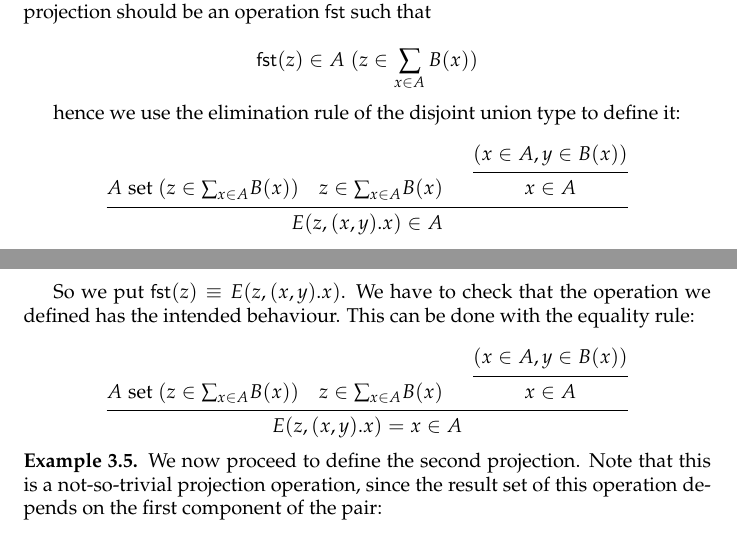
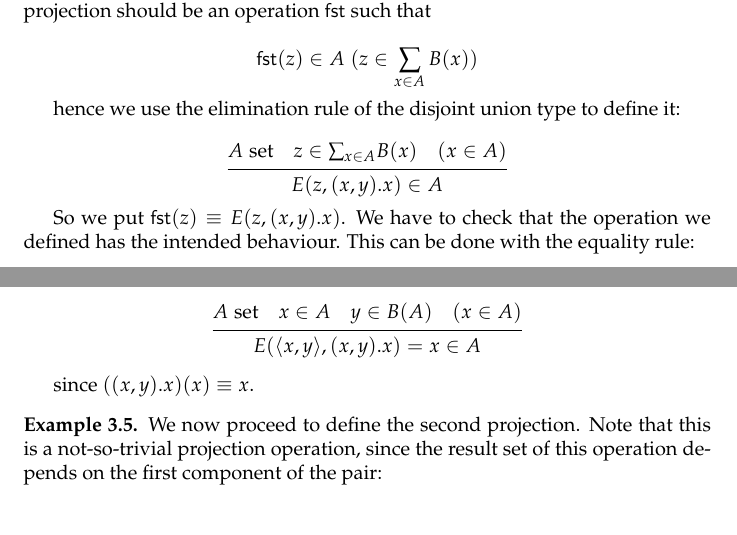
Before and after one commit to tobiatesan/tt-lecture-notes, a LaTeX document (notes.tex, which reads sections/sets.tex): two parts of pages 13 and 14 of 16, joined at a grey line, cut so that both start at the same text. Compiled offline with pdfLaTeX; a LaTeX package or settings file that is missing is left out.

Commit message:
Fix example of fst projection in Sigma

```diff
--- a/sections/sets.tex
+++ b/sections/sets.tex
@@ -382,12 +382,8 @@ hence we use the elimination rule of the disjoint union type to define it:
 
 \[
   \begin{prooftree}
-    \hsetj{A}{z \in \sigmaab} \quad \inj{z}{\sigmaab} \quad
-    \begin{prooftree}
-      (x \in A, y \in B(x))
-      \justifies
-      x \in A
-    \end{prooftree}
+    \setj{A} \quad \inj{z}{\sigmaab} \quad
+    (\inj{x}{A})
     \justifies
     E(z,(x,y).x) \in A
   \end{prooftree}
@@ -399,17 +395,15 @@ equality rule:
 
 \[
   \begin{prooftree}
-    \hsetj{A}{\inj{z}{\sigmaab}} \quad \inj{z}{\sigmaab} \quad
-    \begin{prooftree}
-      (x \in A, y \in B(x))
-      \justifies
-      x \in A
-    \end{prooftree}
+    \setj{A} \quad \inj{x}{A} \quad \inj{y}{B(A)} \quad
+    (\inj{x}{A})
     \justifies
-    E(z,(x,y).x) = x \in A
+    E(\pair{x}{y},(x,y).x) = x \in A
   \end{prooftree}
 \]
 \end{example}
+
+since $((x,y).x)(x) \equiv x$.
 
 \begin{example}
   We now proceed to define the second projection. Note that this is a
```
